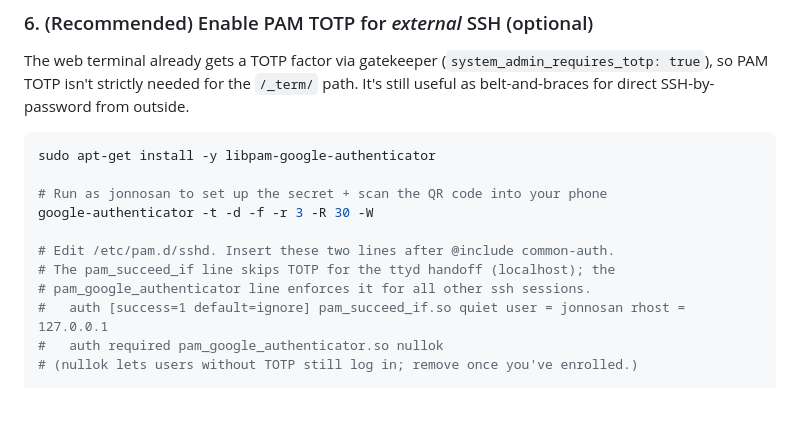
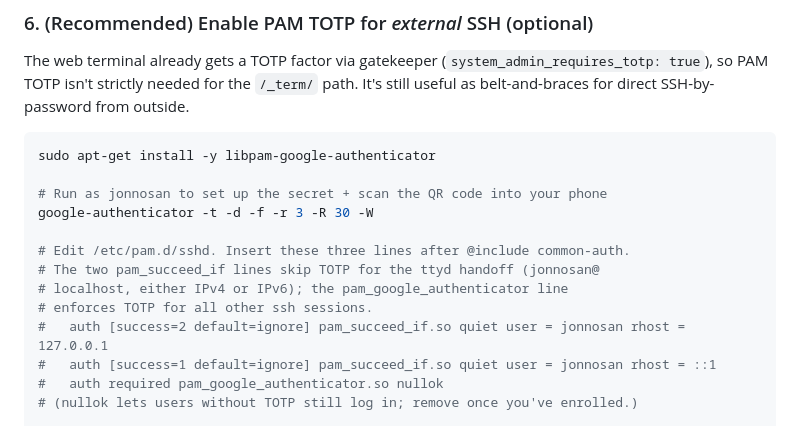
Before and after one commit to Callendina/gatekeeper, a Markdown page: caddy/TERMINAL.md, the part around the change. Drawn GitHub-style; blank space fills up the shorter version.

```diff
--- a/caddy/TERMINAL.md
+++ b/caddy/TERMINAL.md
@@ -99,10 +99,12 @@ sudo apt-get install -y libpam-google-authenticator
 # Run as jonnosan to set up the secret + scan the QR code into your phone
 google-authenticator -t -d -f -r 3 -R 30 -W
 
-# Edit /etc/pam.d/sshd. Insert these two lines after @include common-auth.
-# The pam_succeed_if line skips TOTP for the ttyd handoff (localhost); the
-# pam_google_authenticator line enforces it for all other ssh sessions.
-#   auth [success=1 default=ignore] pam_succeed_if.so quiet user = jonnosan rhost = 127.0.0.1
+# Edit /etc/pam.d/sshd. Insert these three lines after @include common-auth.
+# The two pam_succeed_if lines skip TOTP for the ttyd handoff (jonnosan@
+# localhost, either IPv4 or IPv6); the pam_google_authenticator line
+# enforces TOTP for all other ssh sessions.
+#   auth [success=2 default=ignore] pam_succeed_if.so quiet user = jonnosan rhost = 127.0.0.1
+#   auth [success=1 default=ignore] pam_succeed_if.so quiet user = jonnosan rhost = ::1
 #   auth required pam_google_authenticator.so nullok
 # (nullok lets users without TOTP still log in; remove once you've enrolled.)
 
```
Also changed, not shown: CLAUDE.md (+6 -2 lines).
